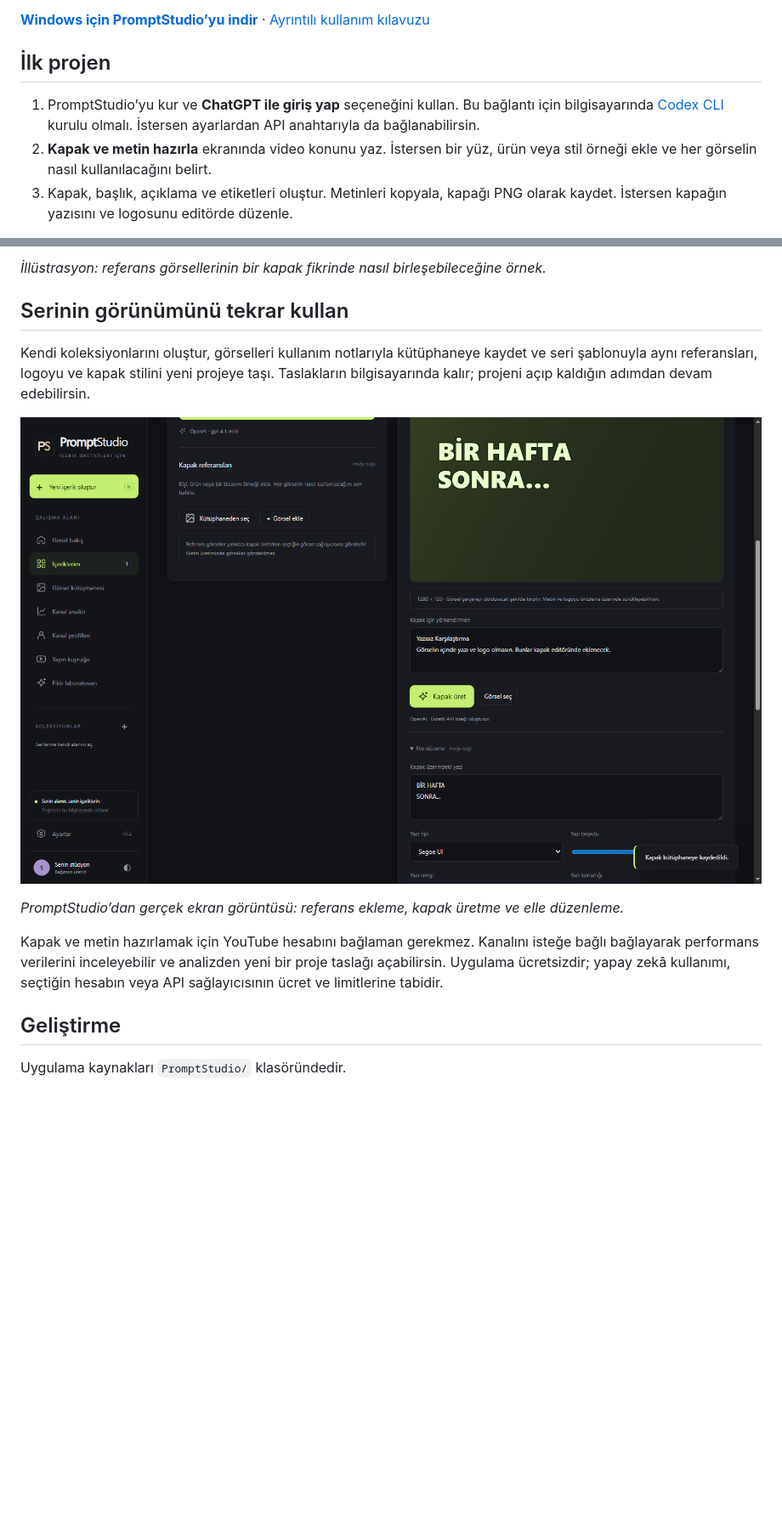
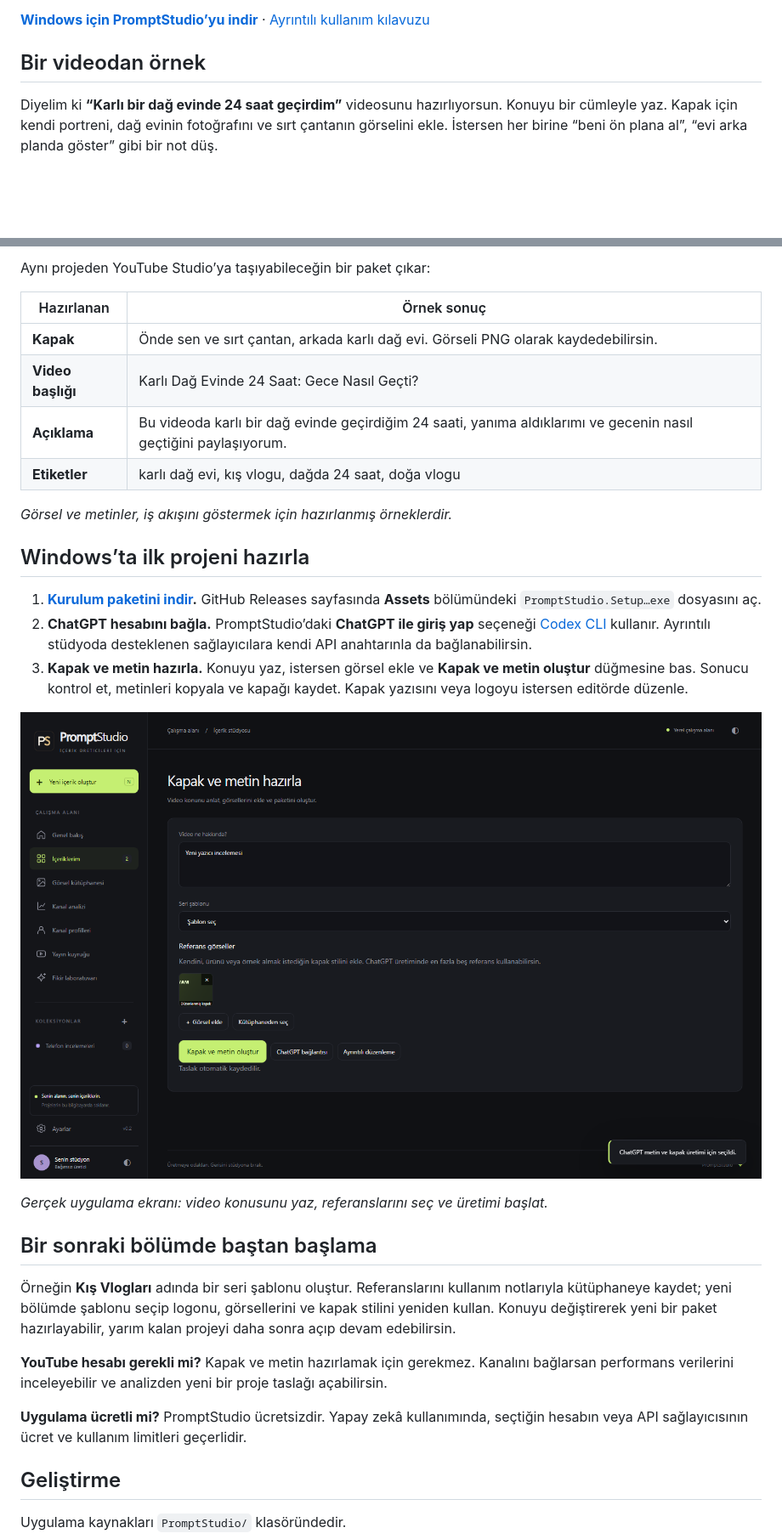
Before and after one commit to emrhn034/PromptStudio, a Markdown page: README.md, 2 parts joined by grey strips. Shown at 85% size. Drawn GitHub-style; pictures changed too: docs/media/hizli-uretim.png (added); blank space fills up the shorter version.

Commit message:
Explain PromptStudio with a worked YouTube example

```diff
--- a/README.md
+++ b/README.md
@@ -6,9 +6,7 @@
 
 **[Windows için PromptStudio’yu indir](https://github.com/emrhn034/PromptStudio/releases/latest)** · [Ayrıntılı kullanım kılavuzu](PromptStudio/README_TR.md)
 
-## İlk projen
+## Bir videodan örnek
 
-1. PromptStudio’yu kur ve **ChatGPT ile giriş yap** seçeneğini kullan. Bu bağlantı için bilgisayarında [Codex CLI](https://developers.openai.com/codex/cli) kurulu olmalı. İstersen ayarlardan API anahtarıyla da bağlanabilirsin.
-2. **Kapak ve metin hazırla** ekranında video konunu yaz. İstersen bir yüz, ürün veya stil örneği ekle ve her görselin nasıl kullanılacağını belirt.
-3. Kapak, başlık, açıklama ve etiketleri oluştur. Metinleri kopyala, kapağı PNG olarak kaydet. İstersen kapağın yazısını ve logosunu editörde düzenle.
+Diyelim ki **“Karlı bir dağ evinde 24 saat geçirdim”** videosunu hazırlıyorsun. Konuyu bir cümleyle yaz. Kapak için kendi portreni, dağ evinin fotoğrafını ve sırt çantanın görselini ekle. İstersen her birine “beni ön plana al”, “evi arka planda göster” gibi bir not düş.
 
@@ -16,15 +14,32 @@
 
-*İllüstrasyon: referans görsellerinin bir kapak fikrinde nasıl birleşebileceğine örnek.*
+Aynı projeden YouTube Studio’ya taşıyabileceğin bir paket çıkar:
 
-## Serinin görünümünü tekrar kullan
+| Hazırlanan | Örnek sonuç |
+| --- | --- |
+| **Kapak** | Önde sen ve sırt çantan, arkada karlı dağ evi. Görseli PNG olarak kaydedebilirsin. |
+| **Video başlığı** | Karlı Dağ Evinde 24 Saat: Gece Nasıl Geçti? |
+| **Açıklama** | Bu videoda karlı bir dağ evinde geçirdiğim 24 saati, yanıma aldıklarımı ve gecenin nasıl geçtiğini paylaşıyorum. |
+| **Etiketler** | karlı dağ evi, kış vlogu, dağda 24 saat, doğa vlogu |
 
-Kendi koleksiyonlarını oluştur, görselleri kullanım notlarıyla kütüphaneye kaydet ve seri şablonuyla aynı referansları, logoyu ve kapak stilini yeni projeye taşı. Taslakların bilgisayarında kalır; projeni açıp kaldığın adımdan devam edebilirsin.
+*Görsel ve metinler, iş akışını göstermek için hazırlanmış örneklerdir.*
 
-![PromptStudio Windows uygulamasında kapak referansları ve elle düzenleme seçenekleri](docs/media/kapak-studyosu.png)
+## Windows’ta ilk projeni hazırla
 
-*PromptStudio’dan gerçek ekran görüntüsü: referans ekleme, kapak üretme ve elle düzenleme.*
+1. **[Kurulum paketini indir](https://github.com/emrhn034/PromptStudio/releases/latest).** GitHub Releases sayfasında **Assets** bölümündeki `PromptStudio.Setup…exe` dosyasını aç.
+2. **ChatGPT hesabını bağla.** PromptStudio’daki **ChatGPT ile giriş yap** seçeneği [Codex CLI](https://developers.openai.com/codex/cli) kullanır. Ayrıntılı stüdyoda desteklenen sağlayıcılara kendi API anahtarınla da bağlanabilirsin.
+3. **Kapak ve metin hazırla.** Konuyu yaz, istersen görsel ekle ve **Kapak ve metin oluştur** düğmesine bas. Sonucu kontrol et, metinleri kopyala ve kapağı kaydet. Kapak yazısını veya logoyu istersen editörde düzenle.
 
-Kapak ve metin hazırlamak için YouTube hesabını bağlaman gerekmez. Kanalını isteğe bağlı bağlayarak performans verilerini inceleyebilir ve analizden yeni bir proje taslağı açabilirsin. Uygulama ücretsizdir; yapay zekâ kullanımı, seçtiğin hesabın veya API sağlayıcısının ücret ve limitlerine tabidir.
+![PromptStudio hızlı üretim ekranında video konusu, seri şablonu, referans görseller ve Kapak ve metin oluştur düğmesi](docs/media/hizli-uretim.png)
+
+*Gerçek uygulama ekranı: video konusunu yaz, referanslarını seç ve üretimi başlat.*
+
+## Bir sonraki bölümde baştan başlama
+
+Örneğin **Kış Vlogları** adında bir seri şablonu oluştur. Referanslarını kullanım notlarıyla kütüphaneye kaydet; yeni bölümde şablonu seçip logonu, görsellerini ve kapak stilini yeniden kullan. Konuyu değiştirerek yeni bir paket hazırlayabilir, yarım kalan projeyi daha sonra açıp devam edebilirsin.
+
+**YouTube hesabı gerekli mi?** Kapak ve metin hazırlamak için gerekmez. Kanalını bağlarsan performans verilerini inceleyebilir ve analizden yeni bir proje taslağı açabilirsin.
+
+**Uygulama ücretli mi?** PromptStudio ücretsizdir. Yapay zekâ kullanımında, seçtiğin hesabın veya API sağlayıcısının ücret ve kullanım limitleri geçerlidir.
 
 ## Geliştirme
 
```
Also changed, not shown: other parts of README.md (+1 -1 lines).
